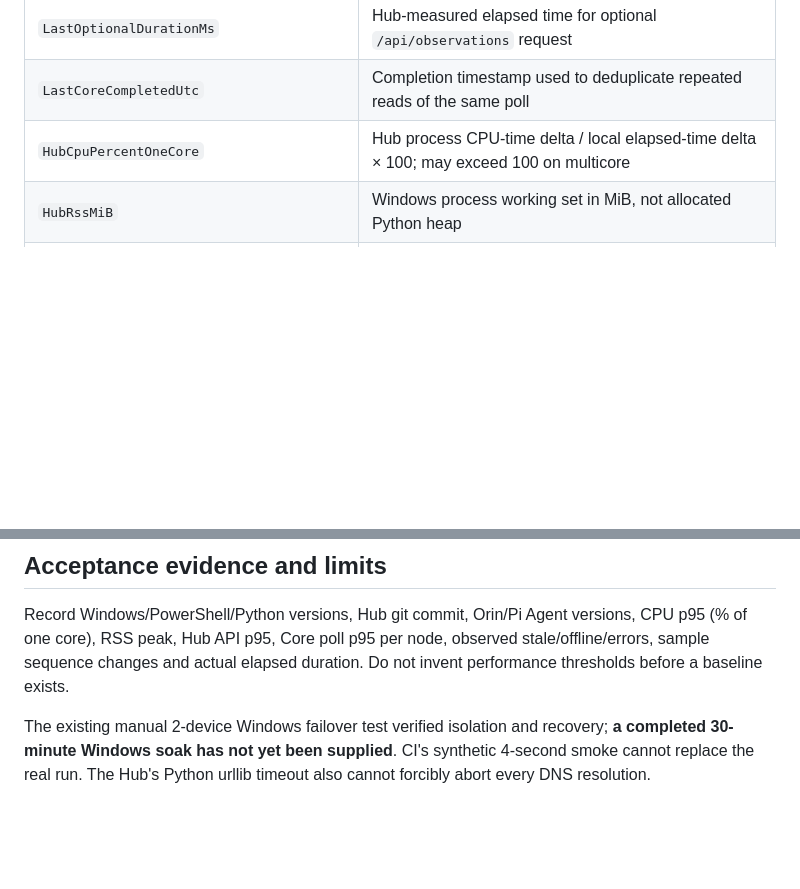
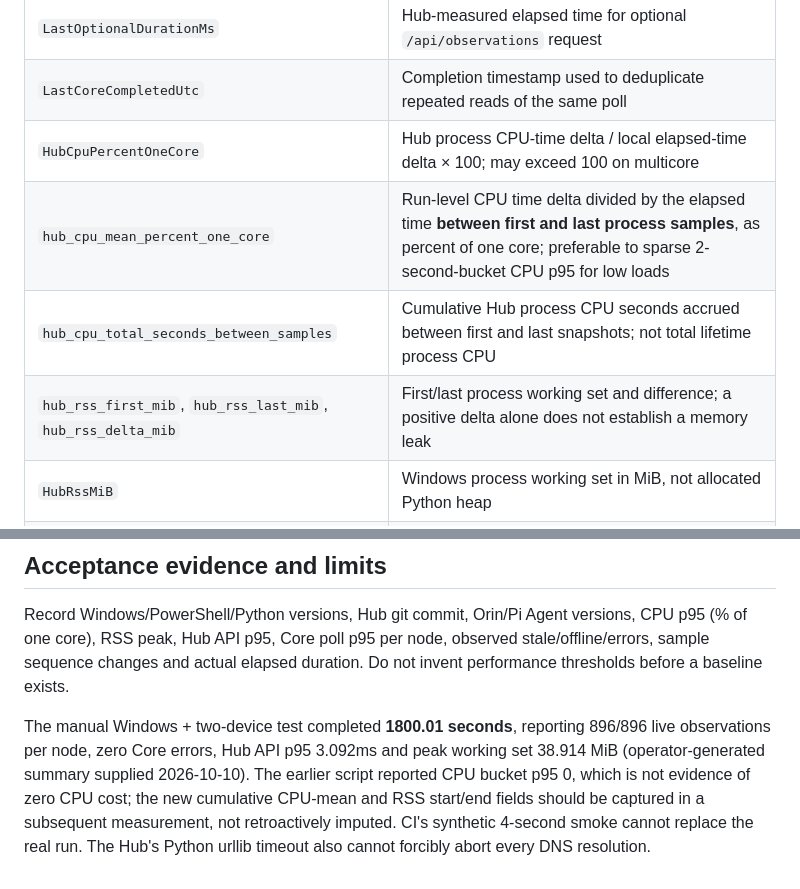
Before and after one commit to platmon/platmon-hub, a Markdown page: docs/windows-soak.md, 2 parts joined by grey strips. Drawn GitHub-style; blank space fills up the shorter version.

Commit message:
docs: record Windows performance baseline and CPU measurement caveat

```diff
--- a/docs/windows-soak.md
+++ b/docs/windows-soak.md
@@ -43,6 +43,9 @@ The script writes `hub-soak-<UTC>.csv` and `hub-soak-<UTC>-summary.json`. Keep t
 | `LastOptionalDurationMs` | Hub-measured elapsed time for optional `/api/observations` request |
 | `LastCoreCompletedUtc` | Completion timestamp used to deduplicate repeated reads of the same poll |
 | `HubCpuPercentOneCore` | Hub process CPU-time delta / local elapsed-time delta × 100; may exceed 100 on multicore |
+| `hub_cpu_mean_percent_one_core` | Run-level CPU time delta divided by the elapsed time **between first and last process samples**, as percent of one core; preferable to sparse 2-second-bucket CPU p95 for low loads |
+| `hub_cpu_total_seconds_between_samples` | Cumulative Hub process CPU seconds accrued between first and last snapshots; not total lifetime process CPU |
+| `hub_rss_first_mib`, `hub_rss_last_mib`, `hub_rss_delta_mib` | First/last process working set and difference; a positive delta alone does not establish a memory leak |
 | `HubRssMiB` | Windows process working set in MiB, not allocated Python heap |
 | `Headline`, `Current`, `CoreError`, `InstanceId`, `Sequence`, `DataAgeMs` | Hub's observed node status and last-known identity/freshness |
 
@@ -54,4 +57,4 @@ Stop the sampler with Ctrl+C if necessary; partial CSV data is saved. A failed o
 
 Record Windows/PowerShell/Python versions, Hub git commit, Orin/Pi Agent versions, CPU p95 (% of one core), RSS peak, Hub API p95, Core poll p95 per node, observed stale/offline/errors, sample sequence changes and actual elapsed duration. Do not invent performance thresholds before a baseline exists.
 
-The existing manual 2-device Windows failover test verified isolation and recovery; **a completed 30-minute Windows soak has not yet been supplied**. CI's synthetic 4-second smoke cannot replace the real run. The Hub's Python urllib timeout also cannot forcibly abort every DNS resolution.
+The manual Windows + two-device test completed **1800.01 seconds**, reporting 896/896 live observations per node, zero Core errors, Hub API p95 3.092ms and peak working set 38.914 MiB (operator-generated summary supplied 2026-10-10). The earlier script reported CPU bucket p95 0, which is not evidence of zero CPU cost; the new cumulative CPU-mean and RSS start/end fields should be captured in a subsequent measurement, not retroactively imputed. CI's synthetic 4-second smoke cannot replace the real run. The Hub's Python urllib timeout also cannot forcibly abort every DNS resolution.
```
